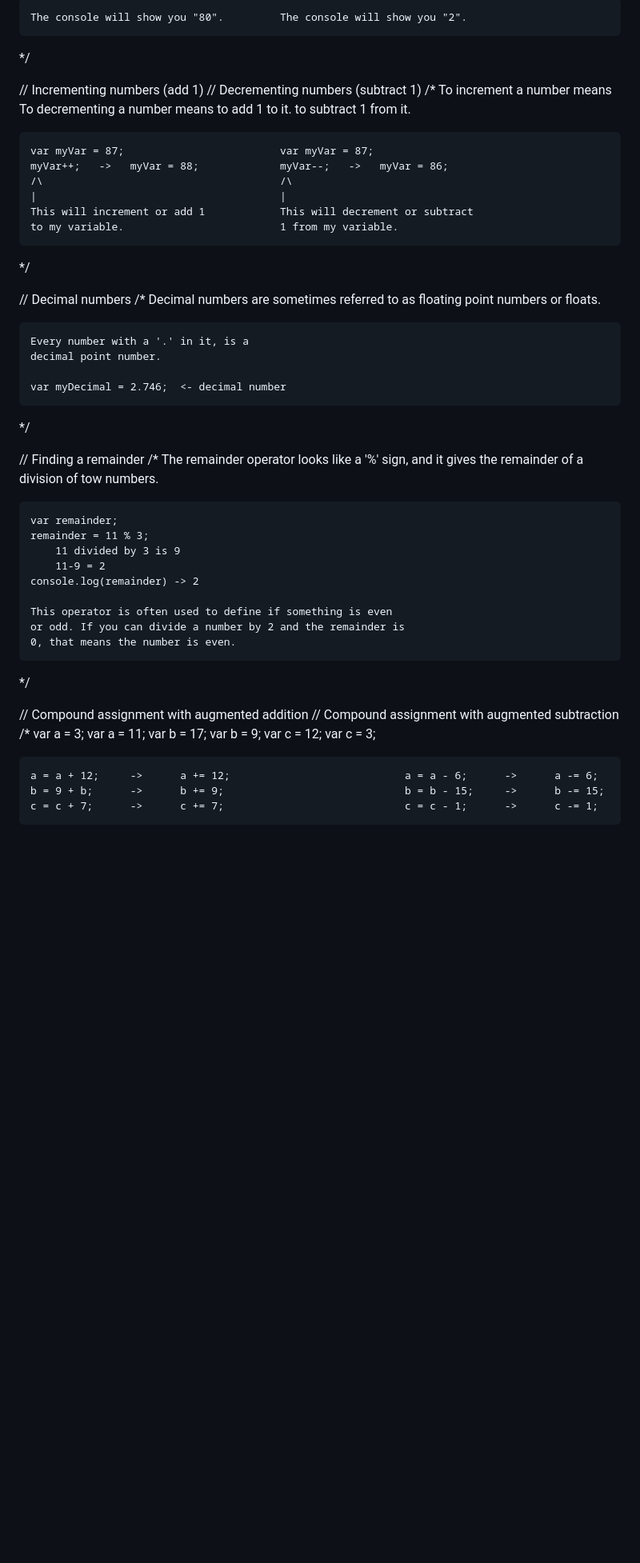
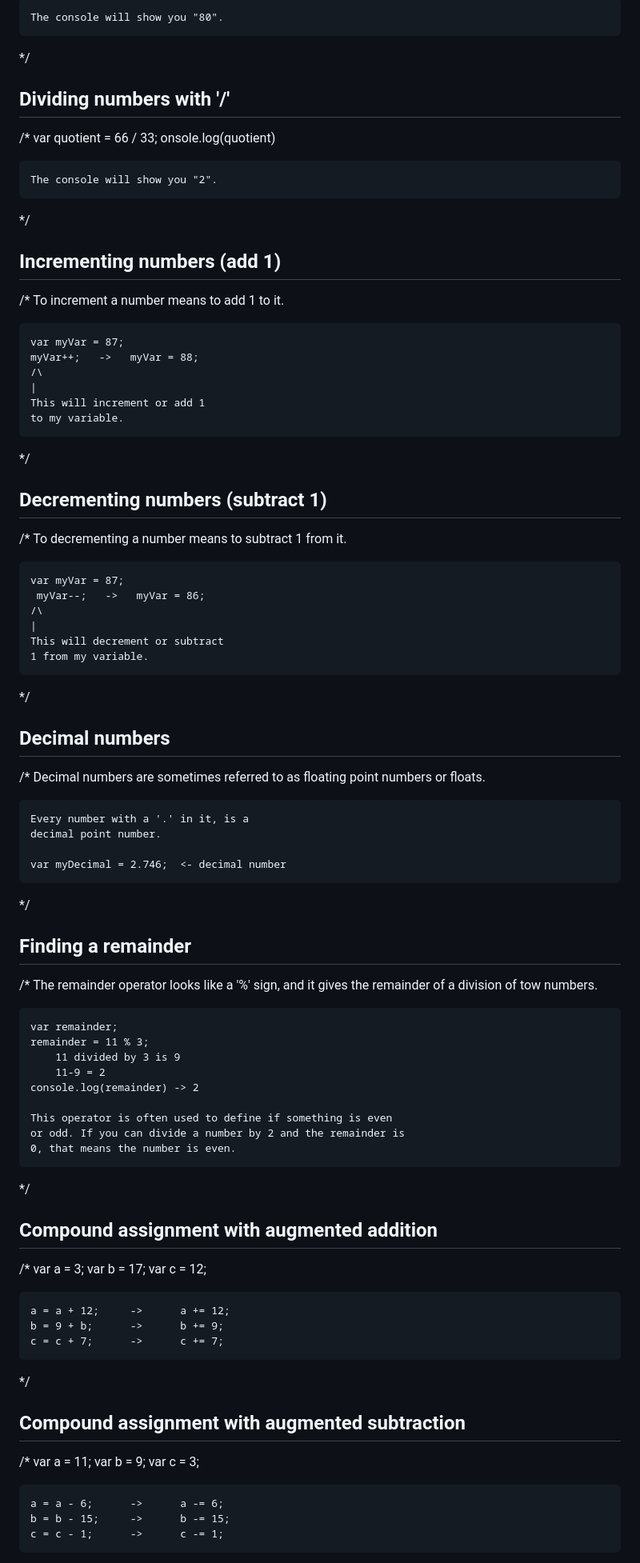
Before and after one commit to ron-wollschlaeger/JavaScript_Journal, a Markdown page: README.md, the part around the change printed below. Shown: that part at 80% size. Drawn GitHub-style; blank space fills up the shorter version.

```diff
--- a/README.md
+++ b/README.md
@@ -94,23 +96,42 @@
 
-    The console will show you "80".         The console will show you "2".
+    The console will show you "80".
 */
 
+## Dividing numbers with '/'
+/*
+    var quotient = 66 / 33;
+    onsole.log(quotient)
 
-// Incrementing numbers (add 1)             // Decrementing numbers (subtract 1)
-/*
-    To increment a number means             To decrementing a number means
-    to add 1 to it.                         to subtract 1 from it.
-
-    var myVar = 87;                         var myVar = 87;
-    myVar++;   ->   myVar = 88;             myVar--;   ->   myVar = 86;
-    /\                                      /\
-    |                                       |
-    This will increment or add 1            This will decrement or subtract
-    to my variable.                         1 from my variable.
+    The console will show you "2".
 */
 
+## Incrementing numbers (add 1)
+/*
+    To increment a number means
+    to add 1 to it.
 
-// Decimal numbers
+    var myVar = 87;
+    myVar++;   ->   myVar = 88;
+    /\
+    |
+    This will increment or add 1
+    to my variable.
+*/
+
+## Decrementing numbers (subtract 1)
+/*
+    To decrementing a number means
+    to subtract 1 from it.
+
+    var myVar = 87;
+     myVar--;   ->   myVar = 86;
+    /\
+    |
+    This will decrement or subtract
+    1 from my variable.
+*/
+
+## Decimal numbers
 /*
     Decimal numbers are sometimes referred
     to as floating point numbers or floats.
@@ -122,7 +143,7 @@
 */
 
 
-// Finding a remainder
+## Finding a remainder
 /*
     The remainder operator looks like a '%' sign,
     and it gives the remainder of a division of tow numbers.
@@ -139,12 +160,25 @@
 */
 
 
-// Compound assignment with augmented addition                  // Compound assignment with augmented subtraction
+## Compound assignment with augmented addition
 /*
-    var a = 3;                                                  var a = 11;
-    var b = 17;                                                 var b = 9;
-    var c = 12;                                                 var c = 3;
+    var a = 3;
+    var b = 17;
+    var c = 12;
 
-    a = a + 12;     ->      a += 12;                            a = a - 6;      ->      a -= 6;
-    b = 9 + b;      ->      b += 9;                             b = b - 15;     ->      b -= 15;
-    c = c + 7;      ->      c += 7;                             c = c - 1;      ->      c -= 1;
+    a = a + 12;     ->      a += 12;
+    b = 9 + b;      ->      b += 9;
+    c = c + 7;      ->      c += 7;
+*/
+
+## Compound assignment with augmented subtraction
+/*
+    var a = 11;
+    var b = 9;
+    var c = 3;
+
+    a = a - 6;      ->      a -= 6;
+    b = b - 15;     ->      b -= 15;
+    c = c - 1;      ->      c -= 1;
+
+
```
Also changed, not shown: other parts of README.md (+65 -55 lines).
